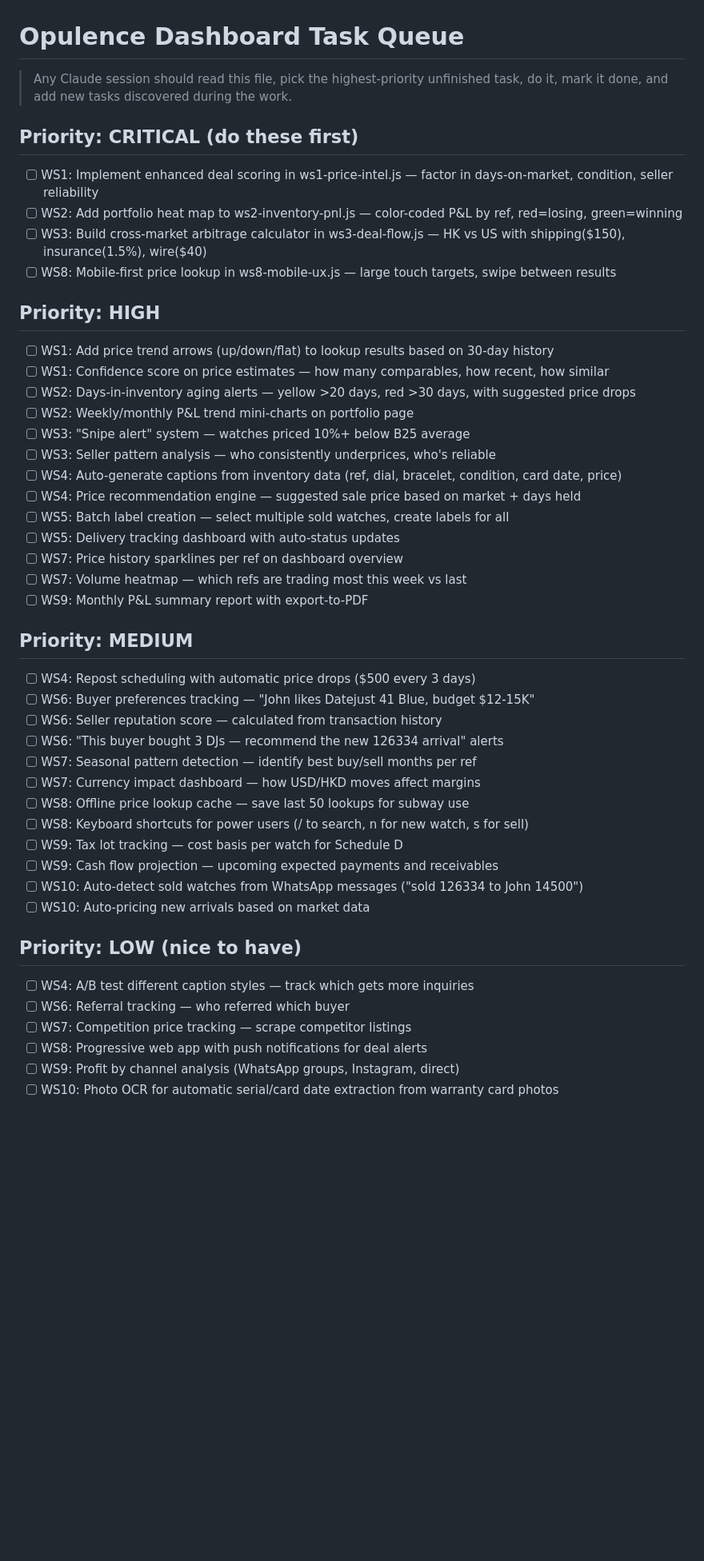
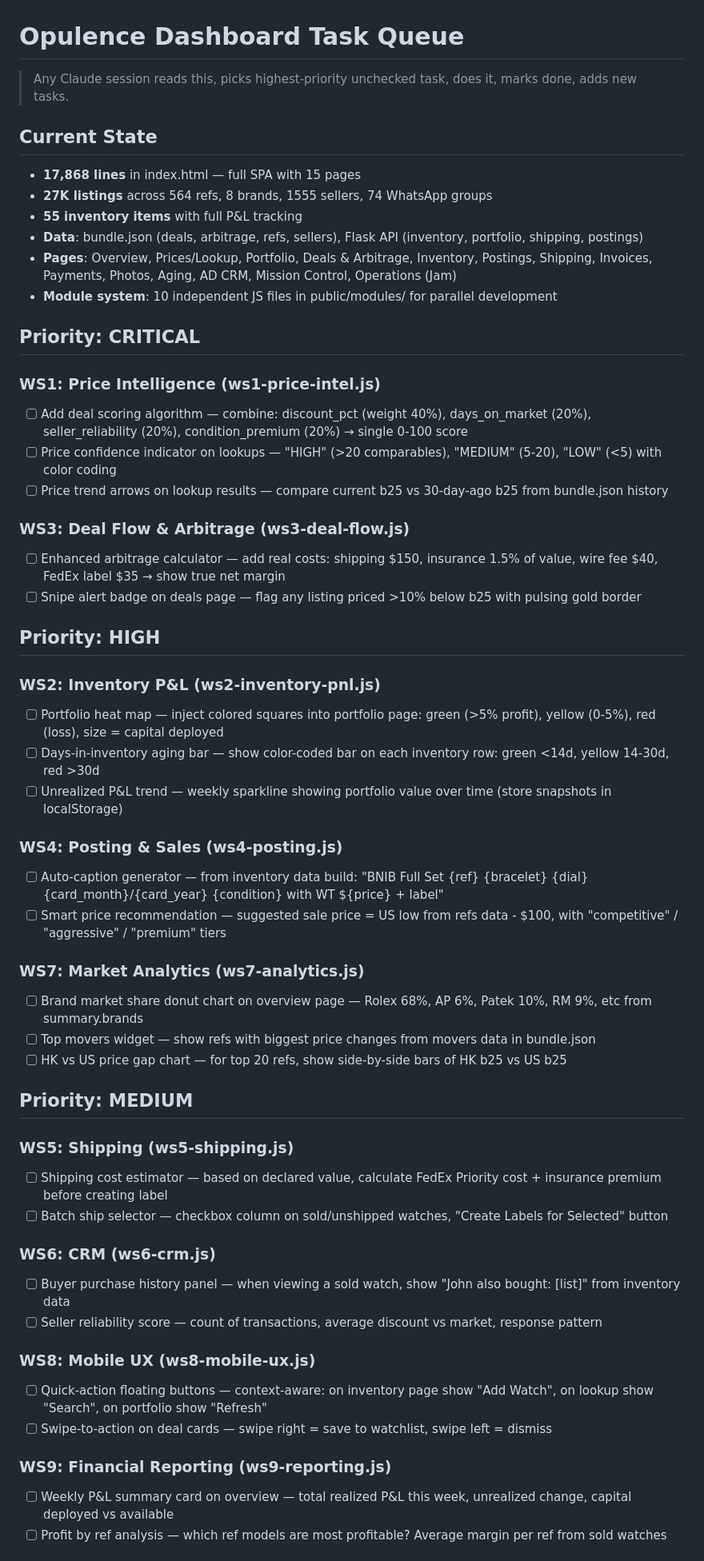
Before and after one commit to jeffinwijaya-arch/opulence-dashboard, a Markdown page: TASKQUEUE.md, the part around one of its changes. Shown at 80% size. Rendered like a GitHub page; blank space fills up the shorter version.

Commit message:
Rewrite TASKQUEUE based on actual codebase audit — 27K listings, 15 pages, real data model

```diff
--- a/TASKQUEUE.md
+++ b/TASKQUEUE.md
@@ -1,45 +1,56 @@
 # Opulence Dashboard Task Queue
-> Any Claude session should read this file, pick the highest-priority unfinished task, do it, mark it done, and add new tasks discovered during the work.
+> Any Claude session reads this, picks highest-priority unchecked task, does it, marks done, adds new tasks.
 
-## Priority: CRITICAL (do these first)
-- [ ] WS1: Implement enhanced deal scoring in ws1-price-intel.js — factor in days-on-market, condition, seller reliability
-- [ ] WS2: Add portfolio heat map to ws2-inventory-pnl.js — color-coded P&L by ref, red=losing, green=winning
-- [ ] WS3: Build cross-market arbitrage calculator in ws3-deal-flow.js — HK vs US with shipping($150), insurance(1.5%), wire($40)
-- [ ] WS8: Mobile-first price lookup in ws8-mobile-ux.js — large touch targets, swipe between results
+## Current State
+- **17,868 lines** in index.html — full SPA with 15 pages
+- **27K listings** across 564 refs, 8 brands, 1555 sellers, 74 WhatsApp groups
+- **55 inventory items** with full P&L tracking
+- **Data**: bundle.json (deals, arbitrage, refs, sellers), Flask API (inventory, portfolio, shipping, postings)
+- **Pages**: Overview, Prices/Lookup, Portfolio, Deals & Arbitrage, Inventory, Postings, Shipping, Invoices, Payments, Photos, Aging, AD CRM, Mission Control, Operations (Jam)
+- **Module system**: 10 independent JS files in public/modules/ for parallel development
+
+## Priority: CRITICAL
+
+### WS1: Price Intelligence (ws1-price-intel.js)
+- [ ] Add deal scoring algorithm — combine: discount_pct (weight 40%), days_on_market (20%), seller_reliability (20%), condition_premium (20%) → single 0-100 score
+- [ ] Price confidence indicator on lookups — "HIGH" (>20 comparables), "MEDIUM" (5-20), "LOW" (<5) with color coding
+- [ ] Price trend arrows on lookup results — compare current b25 vs 30-day-ago b25 from bundle.json history
+
+### WS3: Deal Flow & Arbitrage (ws3-deal-flow.js)
+- [ ] Enhanced arbitrage calculator — add real costs: shipping $150, insurance 1.5% of value, wire fee $40, FedEx label $35 → show true net margin
+- [ ] Snipe alert badge on deals page — flag any listing priced >10% below b25 with pulsing gold border
 
 ## Priority: HIGH
-- [ ] WS1: Add price trend arrows (up/down/flat) to lookup results based on 30-day history
-- [ ] WS1: Confidence score on price estimates — how many comparables, how recent, how similar
-- [ ] WS2: Days-in-inventory aging alerts — yellow >20 days, red >30 days, with suggested price drops
-- [ ] WS2: Weekly/monthly P&L trend mini-charts on portfolio page
-- [ ] WS3: "Snipe alert" system — watches priced 10%+ below B25 average
-- [ ] WS3: Seller pattern analysis — who consistently underprices, who's reliable
-- [ ] WS4: Auto-generate captions from inventory data (ref, dial, bracelet, condition, card date, price)
-- [ ] WS4: Price recommendation engine — suggested sale price based on market + days held
-- [ ] WS5: Batch label creation — select multiple sold watches, create labels for all
-- [ ] WS5: Delivery tracking dashboard with auto-status updates
-- [ ] WS7: Price history sparklines per ref on dashboard overview
-- [ ] WS7: Volume heatmap — which refs are trading most this week vs last
-- [ ] WS9: Monthly P&L summary report with export-to-PDF
+
+### WS2: Inventory P&L (ws2-inventory-pnl.js)
+- [ ] Portfolio heat map — inject colored squares into portfolio page: green (>5% profit), yellow (0-5%), red (loss), size = capital deployed
+- [ ] Days-in-inventory aging bar — show color-coded bar on each inventory row: green <14d, yellow 14-30d, red >30d
+- [ ] Unrealized P&L trend — weekly sparkline showing portfolio value over time (store snapshots in localStorage)
+
+### WS4: Posting & Sales (ws4-posting.js)
+- [ ] Auto-caption generator — from inventory data build: "BNIB Full Set {ref} {bracelet} {dial} {card_month}/{card_year} {condition} with WT ${price} + label"
+- [ ] Smart price recommendation — suggested sale price = US low from refs data - $100, with "competitive" / "aggressive" / "premium" tiers
+
+### WS7: Market Analytics (ws7-analytics.js)
+- [ ] Brand market share donut chart on overview page — Rolex 68%, AP 6%, Patek 10%, RM 9%, etc from summary.brands
+- [ ] Top movers widget — show refs with biggest price changes from movers data in bundle.json
+- [ ] HK vs US price gap chart — for top 20 refs, show side-by-side bars of HK b25 vs US b25
 
 ## Priority: MEDIUM
-- [ ] WS4: Repost scheduling with automatic price drops ($500 every 3 days)
-- [ ] WS6: Buyer preferences tracking — "John likes Datejust 41 Blue, budget $12-15K"
-- [ ] WS6: Seller reputation score — calculated from transaction history
-- [ ] WS6: "This buyer bought 3 DJs — recommend the new 126334 arrival" alerts
-- [ ] WS7: Seasonal pattern detection — identify best buy/sell months per ref
-- [ ] WS7: Currency impact dashboard — how USD/HKD moves affect margins
-- [ ] WS8: Offline price lookup cache — save last 50 lookups for subway use
-- [ ] WS8: Keyboard shortcuts for power users (/ to search, n for new watch, s for sell)
-- [ ] WS9: Tax lot tracking — cost basis per watch for Schedule D
-- [ ] WS9: Cash flow projection — upcoming expected payments and receivables
-- [ ] WS10: Auto-detect sold watches from WhatsApp messages ("sold 126334 to John 14500")
-- [ ] WS10: Auto-pricing new arrivals based on market data
 
-## Priority: LOW (nice to have)
-- [ ] WS4: A/B test different caption styles — track which gets more inquiries
-- [ ] WS6: Referral tracking — who referred which buyer
-- [ ] WS7: Competition price tracking — scrape competitor listings
-- [ ] WS8: Progressive web app with push notifications for deal alerts
-- [ ] WS9: Profit by channel analysis (WhatsApp groups, Instagram, direct)
-- [ ] WS10: Photo OCR for automatic serial/card date extraction from warranty card photos
+### WS5: Shipping (ws5-shipping.js)
+- [ ] Shipping cost estimator — based on declared value, calculate FedEx Priority cost + insurance premium before creating label
+- [ ] Batch ship selector — checkbox column on sold/unshipped watches, "Create Labels for Selected" button
+
+### WS6: CRM (ws6-crm.js)
+- [ ] Buyer purchase history panel — when viewing a sold watch, show "John also bought: [list]" from inventory data
+- [ ] Seller reliability score — count of transactions, average discount vs market, response pattern
+
+### WS8: Mobile UX (ws8-mobile-ux.js)
+- [ ] Quick-action floating buttons — context-aware: on inventory page show "Add Watch", on lookup show "Search", on portfolio show "Refresh"
+- [ ] Swipe-to-action on deal cards — swipe right = save to watchlist, swipe left = dismiss
+
+### WS9: Financial Reporting (ws9-reporting.js)
+- [ ] Weekly P&L summary card on overview — total realized P&L this week, unrealized change, capital deployed vs available
+- [ ] Profit by ref analysis — which ref models are most profitable? Average margin per ref from sold watches
+
```
Also changed, not shown: other parts of TASKQUEUE.md (+20 -6 lines).
